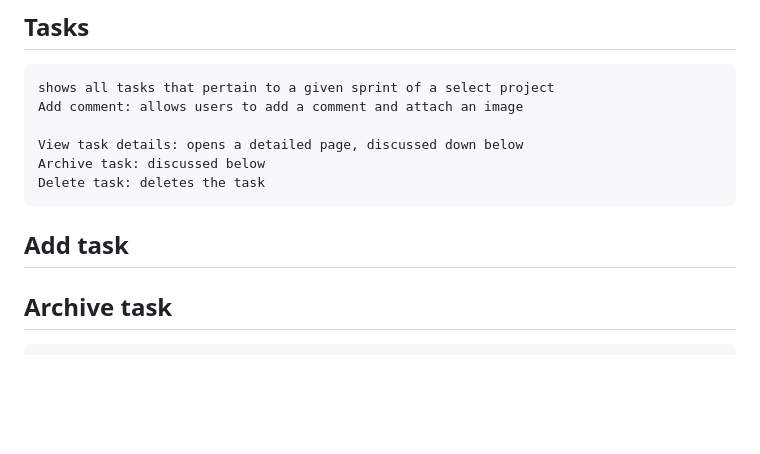
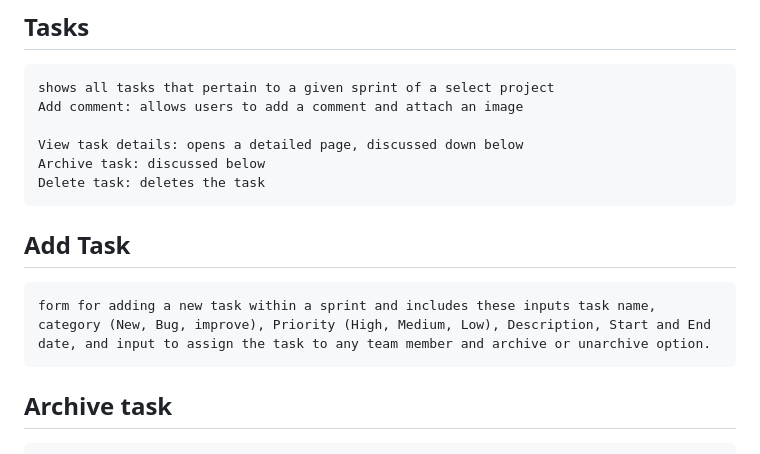
Before and after one commit to MohamedTBadr/3DOS-C1T2-Organizo, a Markdown page: README.md, the part around the change. Rendered like a GitHub page; blank space fills up the shorter version.

````diff
--- a/README.md
+++ b/README.md
@@ -100,7 +100,11 @@ View task details: opens a detailed page, discussed down below
 Archive task: discussed below
 Delete task: deletes the task
 ```
-## Add task </br>
+
+## Add Task
+```
+form for adding a new task within a sprint and includes these inputs task name, category (New, Bug, improve), Priority (High, Medium, Low), Description, Start and End date, and input to assign the task to any team member and archive or unarchive option.
+```
 
 ## Archive task
 ```
````
